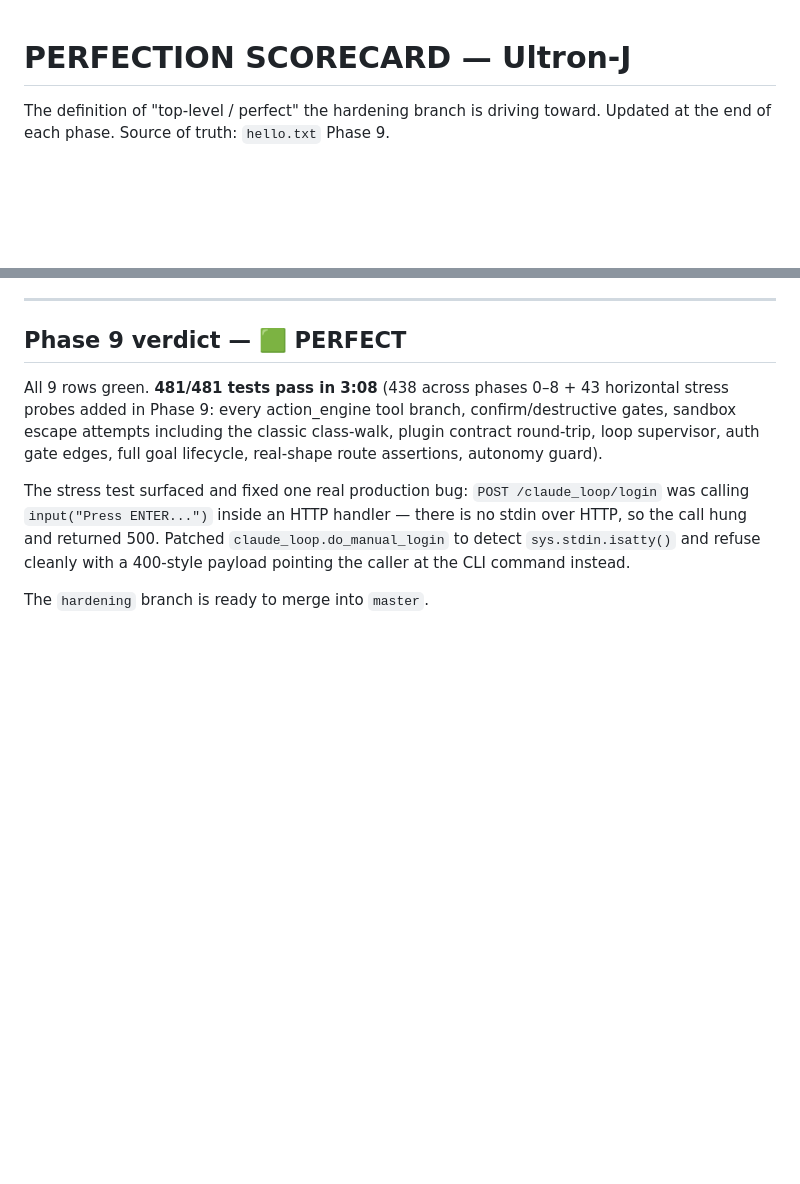
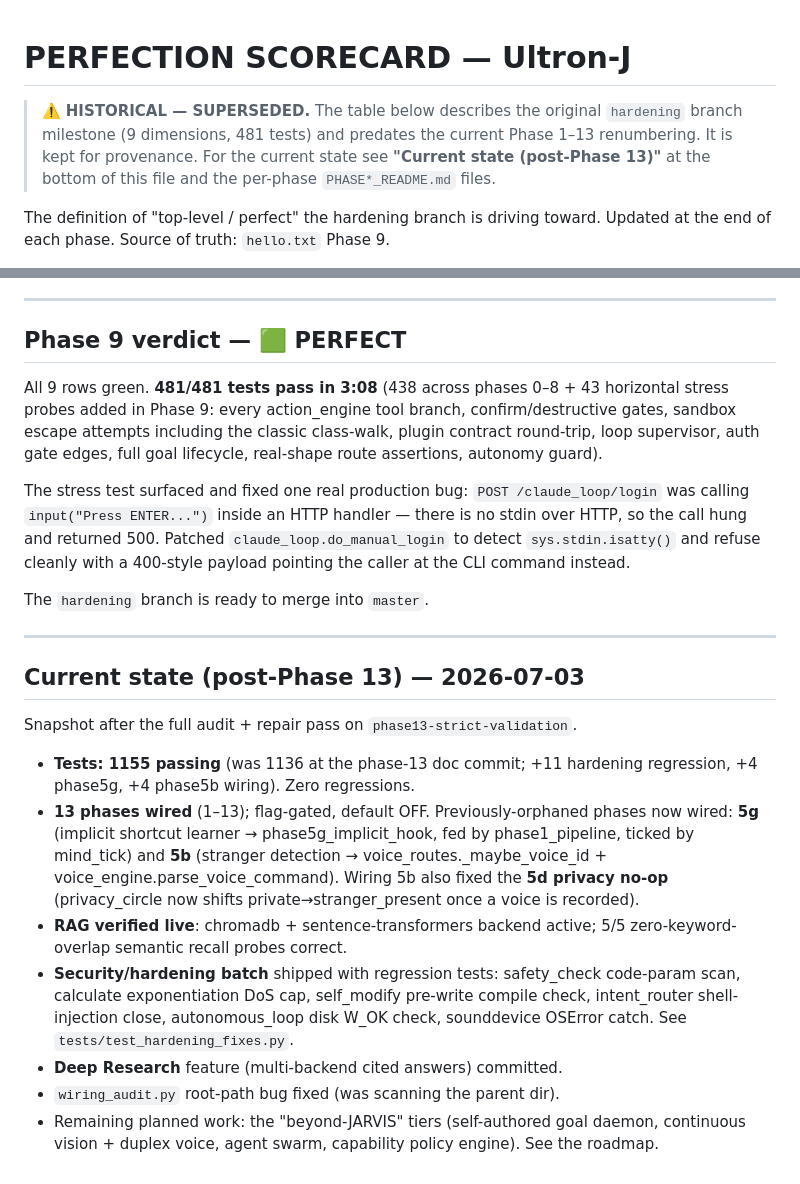
Before and after one commit to jeevan123-code/ULTRON-J, a Markdown page: PERFECTION_SCORECARD.md, 2 parts joined by grey strips. Rendered like a GitHub page; blank space fills up the shorter version.

Commit message:
docs(scorecard): mark hardening scorecard historical + add current state
The 9-dimension/481-test table was from the pre-renumbering hardening branch
and read as authoritative. Add a SUPERSEDED banner and a "Current state
(post-Phase 13)" section: 1155 tests, 13 phases wired (5b/5g now wired, 5d
no-op fixed), RAG verified, hardening batch + Deep Research shipped.

Co-Authored-By: Claude Opus 4.8 <noreply@anthropic.com>

```diff
--- a/PERFECTION_SCORECARD.md
+++ b/PERFECTION_SCORECARD.md
@@ -1,4 +1,10 @@
 # PERFECTION SCORECARD — Ultron-J
+
+> ⚠️ **HISTORICAL — SUPERSEDED.** The table below describes the original
+> `hardening` branch milestone (9 dimensions, 481 tests) and predates the
+> current Phase 1–13 renumbering. It is kept for provenance. For the current
+> state see **"Current state (post-Phase 13)"** at the bottom of this file and
+> the per-phase `PHASE*_README.md` files.
 
 The definition of "top-level / perfect" the hardening branch is driving
 toward. Updated at the end of each phase. Source of truth: `hello.txt`
@@ -44,3 +50,29 @@ returned 500. Patched `claude_loop.do_manual_login` to detect
 pointing the caller at the CLI command instead.
 
 The `hardening` branch is ready to merge into `master`.
+
+---
+
+## Current state (post-Phase 13) — 2026-07-03
+
+Snapshot after the full audit + repair pass on `phase13-strict-validation`.
+
+- **Tests: 1155 passing** (was 1136 at the phase-13 doc commit; +11 hardening
+  regression, +4 phase5g, +4 phase5b wiring). Zero regressions.
+- **13 phases wired** (1–13); flag-gated, default OFF. Previously-orphaned
+  phases now wired: **5g** (implicit shortcut learner → phase5g_implicit_hook,
+  fed by phase1_pipeline, ticked by mind_tick) and **5b** (stranger detection →
+  voice_routes._maybe_voice_id + voice_engine.parse_voice_command). Wiring 5b
+  also fixed the **5d privacy no-op** (privacy_circle now shifts
+  private→stranger_present once a voice is recorded).
+- **RAG verified live**: chromadb + sentence-transformers backend active;
+  5/5 zero-keyword-overlap semantic recall probes correct.
+- **Security/hardening batch** shipped with regression tests: safety_check
+  code-param scan, calculate exponentiation DoS cap, self_modify pre-write
+  compile check, intent_router shell-injection close, autonomous_loop disk
+  W_OK check, sounddevice OSError catch. See `tests/test_hardening_fixes.py`.
+- **Deep Research** feature (multi-backend cited answers) committed.
+- `wiring_audit.py` root-path bug fixed (was scanning the parent dir).
+- Remaining planned work: the "beyond-JARVIS" tiers (self-authored goal
+  daemon, continuous vision + duplex voice, agent swarm, capability policy
+  engine). See the roadmap.
```
